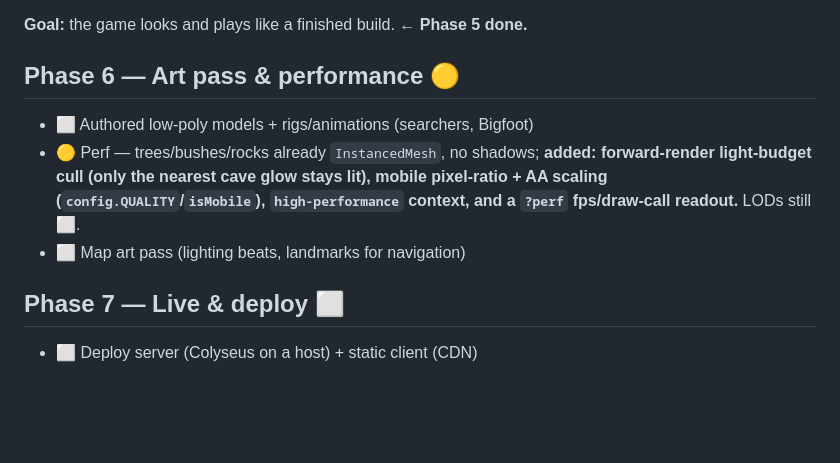
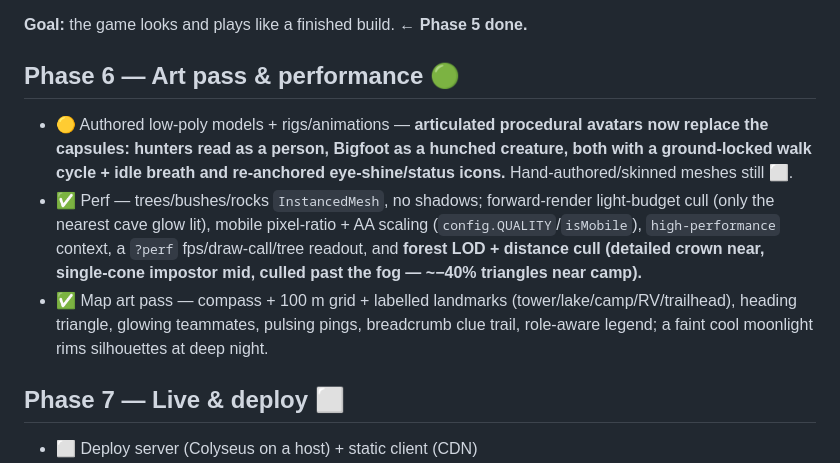
Before and after one commit to AlecMedice/improved-lamp, a Markdown page: docs/ROADMAP.md, the part around the change. GitHub-like rendering; blank space fills up the shorter version.

Commit message:
docs: mark Phase 6 art/perf items (models, LOD, map pass) complete

```diff
--- a/docs/ROADMAP.md
+++ b/docs/ROADMAP.md
@@ -92,12 +92,17 @@ Legend: ✅ done in this scaffold · 🟡 partially stubbed · ⬜ not started
 
 **Goal:** the game looks and plays like a finished build. **← Phase 5 done.**
 
-## Phase 6 — Art pass & performance 🟡
-- ⬜ Authored low‑poly models + rigs/animations (searchers, Bigfoot)
-- 🟡 Perf — trees/bushes/rocks already `InstancedMesh`, no shadows; **added: forward‑render light‑budget
-  cull (only the nearest cave glow stays lit), mobile pixel‑ratio + AA scaling (`config.QUALITY`/`isMobile`),
-  `high-performance` context, and a `?perf` fps/draw‑call readout.** LODs still ⬜.
-- ⬜ Map art pass (lighting beats, landmarks for navigation)
+## Phase 6 — Art pass & performance 🟢
+- 🟡 Authored low‑poly models + rigs/animations — **articulated procedural avatars now replace the
+  capsules: hunters read as a person, Bigfoot as a hunched creature, both with a ground‑locked walk
+  cycle + idle breath and re‑anchored eye‑shine/status icons.** Hand‑authored/skinned meshes still ⬜.
+- ✅ Perf — trees/bushes/rocks `InstancedMesh`, no shadows; forward‑render light‑budget cull (only the
+  nearest cave glow lit), mobile pixel‑ratio + AA scaling (`config.QUALITY`/`isMobile`),
+  `high-performance` context, a `?perf` fps/draw‑call/tree readout, and **forest LOD + distance cull
+  (detailed crown near, single‑cone impostor mid, culled past the fog — ~−40% triangles near camp).**
+- ✅ Map art pass — compass + 100 m grid + labelled landmarks (tower/lake/camp/RV/trailhead), heading
+  triangle, glowing teammates, pulsing pings, breadcrumb clue trail, role‑aware legend; a faint cool
+  moonlight rims silhouettes at deep night.
 
 ## Phase 7 — Live & deploy ⬜
 - ⬜ Deploy server (Colyseus on a host) + static client (CDN)
```
